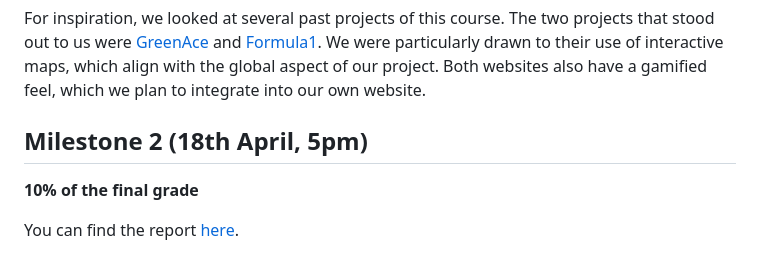
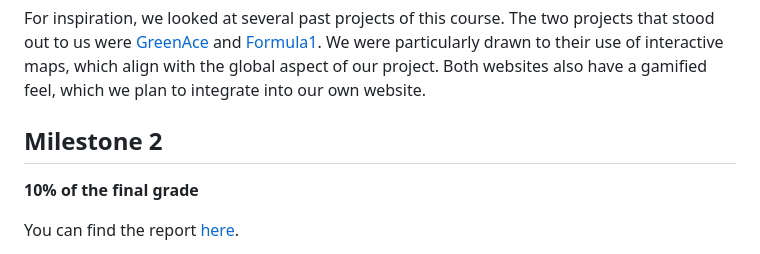
Before and after one commit to com-480-data-visualization/DatArt, a Markdown page: README.md, the part around the change. GitHub-like rendering.

Commit message:
Update README.md
minor edits

```diff
--- a/README.md
+++ b/README.md
@@ -51,7 +51,7 @@ To our knowledge, we found no existing website or platform that provides a compr
 For inspiration, we looked at several past projects of this course. The two projects that stood out to us were [GreenAce]( https://greenace.fdumoncel.ch/) and [Formula1]( https://formula1viz.altervista.org/index.html). We were particularly drawn to their use of interactive maps, which align with the global aspect of our project. Both websites also have a gamified feel, which we plan to integrate into our own website.
 
 
-## Milestone 2 (18th April, 5pm)
+## Milestone 2 <a name="milestone-2"></a>
 
 **10% of the final grade**
 
```
